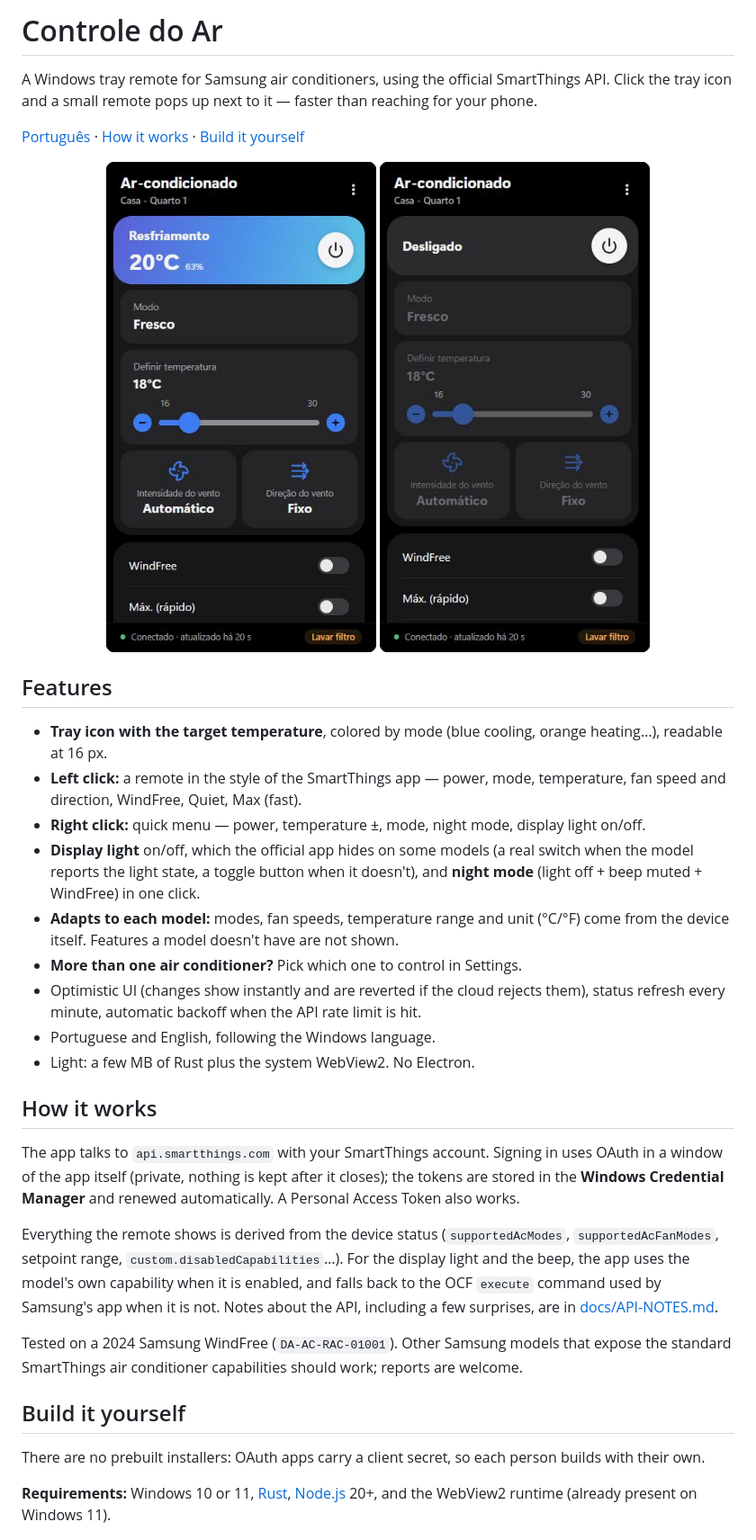
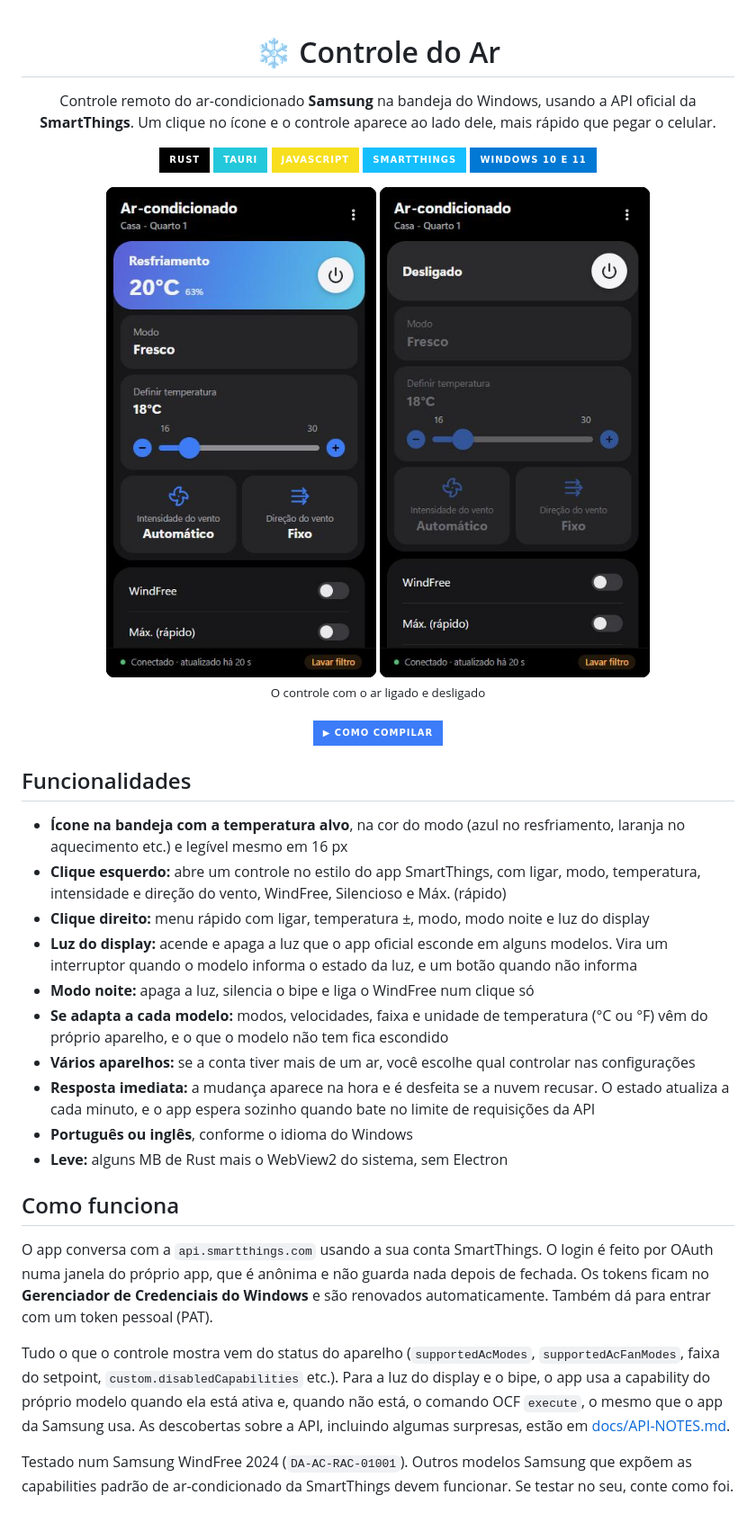
Before and after one commit to erickfuzer/ControleDoAr, a Markdown page: README.md, the part around one of its changes. Shown at 90% size. Rendered like a GitHub page; badges without logos.

```diff
--- a/README.md
+++ b/README.md
@@ -1,38 +1,43 @@
-# Controle do Ar
+<div align="center">
 
-A Windows tray remote for Samsung air conditioners, using the official SmartThings API.
-Click the tray icon and a small remote pops up next to it — faster than reaching for your phone.
+# ❄️ Controle do Ar
 
-[Português](#português) · [How it works](#how-it-works) · [Build it yourself](#build-it-yourself)
+Controle remoto do ar-condicionado **Samsung** na bandeja do Windows, usando a API oficial da **SmartThings**. Um clique no ícone e o controle aparece ao lado dele, mais rápido que pegar o celular.
 
-<p align="center">
-  <img src="docs/screenshot-on.png" width="300" alt="Remote with the air conditioner on">
-  <img src="docs/screenshot-off.png" width="300" alt="Remote with the air conditioner off">
-</p>
+![Rust](https://img.shields.io/badge/Rust-000000?style=for-the-badge&logo=rust&logoColor=white)
+![Tauri](https://img.shields.io/badge/Tauri-24C8DB?style=for-the-badge&logo=tauri&logoColor=white)
+![JavaScript](https://img.shields.io/badge/JavaScript-F7DF1E?style=for-the-badge&logo=javascript&logoColor=black)
+![SmartThings](https://img.shields.io/badge/SmartThings-15BFFF?style=for-the-badge&logo=smartthings&logoColor=white)
+![Windows](https://img.shields.io/badge/Windows_10_e_11-0078D4?style=for-the-badge)
 
-## Features
+<img src="docs/screenshot-on.png" alt="Controle com o ar ligado em resfriamento, temperatura, modo, vento e WindFree" width="300">
+<img src="docs/screenshot-off.png" alt="Controle com o ar desligado" width="300">
+<br>
+<sub>O controle com o ar ligado e desligado</sub>
+<br><br>
 
-- **Tray icon with the target temperature**, colored by mode (blue cooling, orange heating…), readable at 16 px.
-- **Left click:** a remote in the style of the SmartThings app — power, mode, temperature, fan speed and direction, WindFree, Quiet, Max (fast).
-- **Right click:** quick menu — power, temperature ±, mode, night mode, display light on/off.
-- **Display light** on/off, which the official app hides on some models (a real switch when the model reports the light state, a toggle button when it doesn't), and **night mode** (light off + beep muted + WindFree) in one click.
-- **Adapts to each model:** modes, fan speeds, temperature range and unit (°C/°F) come from the device itself. Features a model doesn't have are not shown.
-- **More than one air conditioner?** Pick which one to control in Settings.
-- Optimistic UI (changes show instantly and are reverted if the cloud rejects them), status refresh every minute, automatic backoff when the API rate limit is hit.
-- Portuguese and English, following the Windows language.
-- Light: a few MB of Rust plus the system WebView2. No Electron.
+[![Como compilar](https://img.shields.io/badge/▶_Como_compilar-3C7CF8?style=for-the-badge)](#como-compilar)
 
-## How it works
+</div>
 
-The app talks to `api.smartthings.com` with your SmartThings account. Signing in uses OAuth in a window of the app itself (private, nothing is kept after it closes); the tokens are stored in the **Windows Credential Manager** and renewed automatically. A Personal Access Token also works.
+## Funcionalidades
 
-Everything the remote shows is derived from the device status (`supportedAcModes`, `supportedAcFanModes`, setpoint range, `custom.disabledCapabilities`…). For the display light and the beep, the app uses the model's own capability when it is enabled, and falls back to the OCF `execute` command used by Samsung's app when it is not. Notes about the API, including a few surprises, are in [docs/API-NOTES.md](docs/API-NOTES.md).
+- **Ícone na bandeja com a temperatura alvo**, na cor do modo (azul no resfriamento, laranja no aquecimento etc.) e legível mesmo em 16 px
+- **Clique esquerdo:** abre um controle no estilo do app SmartThings, com ligar, modo, temperatura, intensidade e direção do vento, WindFree, Silencioso e Máx. (rápido)
+- **Clique direito:** menu rápido com ligar, temperatura ±, modo, modo noite e luz do display
+- **Luz do display:** acende e apaga a luz que o app oficial esconde em alguns modelos. Vira um interruptor quando o modelo informa o estado da luz, e um botão quando não informa
+- **Modo noite:** apaga a luz, silencia o bipe e liga o WindFree num clique só
+- **Se adapta a cada modelo:** modos, velocidades, faixa e unidade de temperatura (°C ou °F) vêm do próprio aparelho, e o que o modelo não tem fica escondido
+- **Vários aparelhos:** se a conta tiver mais de um ar, você escolhe qual controlar nas configurações
+- **Resposta imediata:** a mudança aparece na hora e é desfeita se a nuvem recusar. O estado atualiza a cada minuto, e o app espera sozinho quando bate no limite de requisições da API
+- **Português ou inglês**, conforme o idioma do Windows
+- **Leve:** alguns MB de Rust mais o WebView2 do sistema, sem Electron
 
-Tested on a 2024 Samsung WindFree (`DA-AC-RAC-01001`). Other Samsung models that expose the standard SmartThings air conditioner capabilities should work; reports are welcome.
+## Como funciona
 
-## Build it yourself
+O app conversa com a `api.smartthings.com` usando a sua conta SmartThings. O login é feito por OAuth numa janela do próprio app, que é anônima e não guarda nada depois de fechada. Os tokens ficam no **Gerenciador de Credenciais do Windows** e são renovados automaticamente. Também dá para entrar com um token pessoal (PAT).
 
-There are no prebuilt installers: OAuth apps carry a client secret, so each person builds with their own.
+Tudo o que o controle mostra vem do status do aparelho (`supportedAcModes`, `supportedAcFanModes`, faixa do setpoint, `custom.disabledCapabilities` etc.). Para a luz do display e o bipe, o app usa a capability do próprio modelo quando ela está ativa e, quando não está, o comando OCF `execute`, o mesmo que o app da Samsung usa. As descobertas sobre a API, incluindo algumas surpresas, estão em [docs/API-NOTES.md](docs/API-NOTES.md).
 
-**Requirements:** Windows 10 or 11, [Rust](https://rustup.rs), [Node.js](https://nodejs.org) 20+, and the WebView2 runtime (already present on Windows 11).
+Testado num Samsung WindFree 2024 (`DA-AC-RAC-01001`). Outros modelos Samsung que expõem as capabilities padrão de ar-condicionado da SmartThings devem funcionar. Se testar no seu, conte como foi.
 
```
Also changed, not shown: other parts of README.md (+60 -50 lines).
